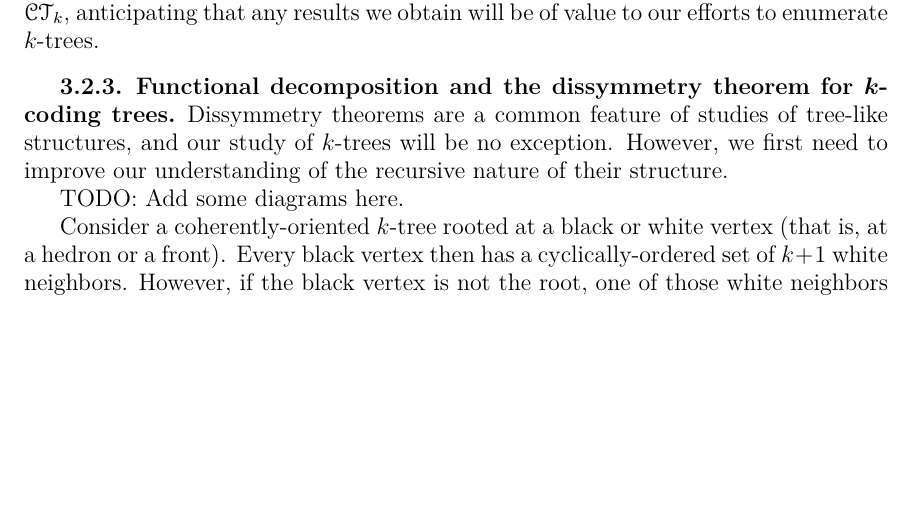
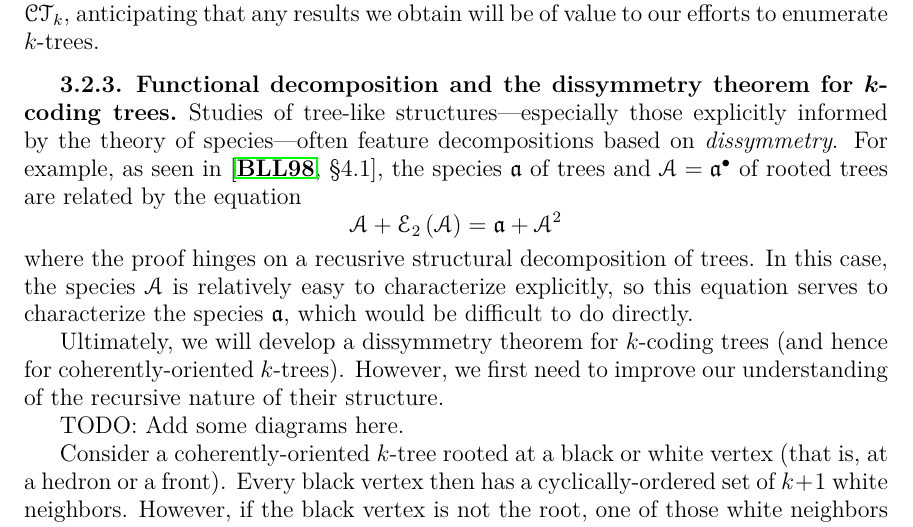
Before and after one commit to againerdewar/thesis, a LaTeX thesis (argthesis.tex): part of page 37 of 55, cut so that both start at the same text, the shorter picture padded with empty space. Compiled offline with pdfLaTeX.

Commit message:
Clarify exposition about dissymmetry theorems.

```diff
--- a/argthesis.tex
+++ b/argthesis.tex
@@ -1058,7 +1058,15 @@ Moreover, $k$-coding trees are doubly-enriched bicolored trees as in \cite[\S 3.
 We thus will proceed in the following sections with a study of the species $\specname{CT}_{k}$, anticipating that any results we obtain will be of value to our efforts to enumerate $k$-trees.
 
 \subsection{Functional decomposition and the dissymmetry theorem for $k$-coding trees}\label{ss:codecomp}
-Dissymmetry theorems are a common feature of studies of tree-like structures, and our study of $k$-trees will be no exception.
+Studies of tree-like structures---especially those explicitly informed by the theory of species---often feature decompositions based on \emph{dissymmetry}.
+For example, as seen in \cite[\S 4.1]{bll:species}, the species $\mathfrak{a}$ of trees and $\specname{A} = \pointed{\mathfrak{a}}$ of rooted trees are related by the equation
+\begin{equation*}
+  \specname{A} + \specname{E}_{2} \pbrac{\specname{A}} = \mathfrak{a} + \specname{A}^{2}
+\end{equation*}
+where the proof hinges on a recusrive structural decomposition of trees.
+In this case, the species $\specname{A}$ is relatively easy to characterize explicitly, so this equation serves to characterize the species $\mathfrak{a}$, which would be difficult to do directly.
+
+Ultimately, we will develop a dissymmetry theorem for $k$-coding trees (and hence for coherently-oriented $k$-trees).
 However, we first need to improve our understanding of the recursive nature of their structure.
 
 TODO: Add some diagrams here.
```
